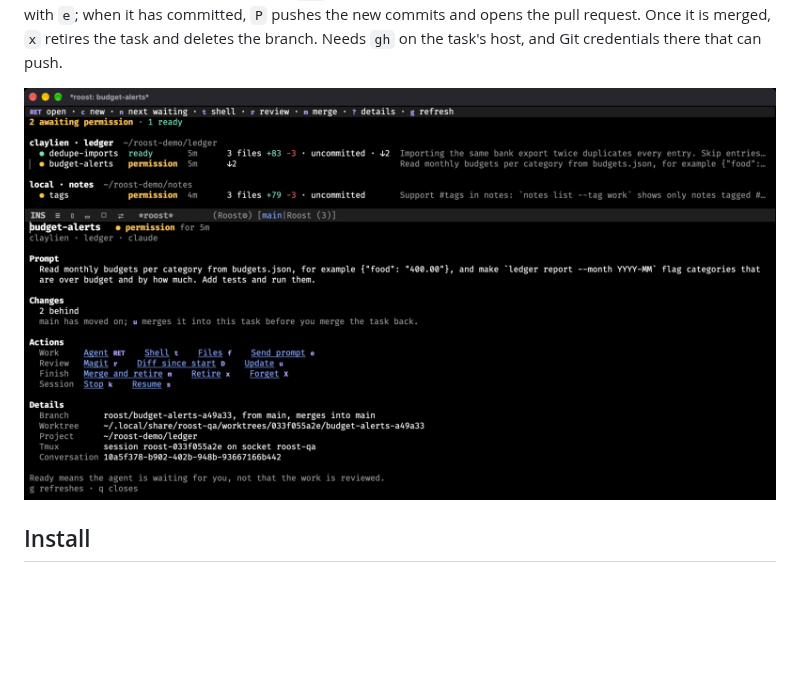
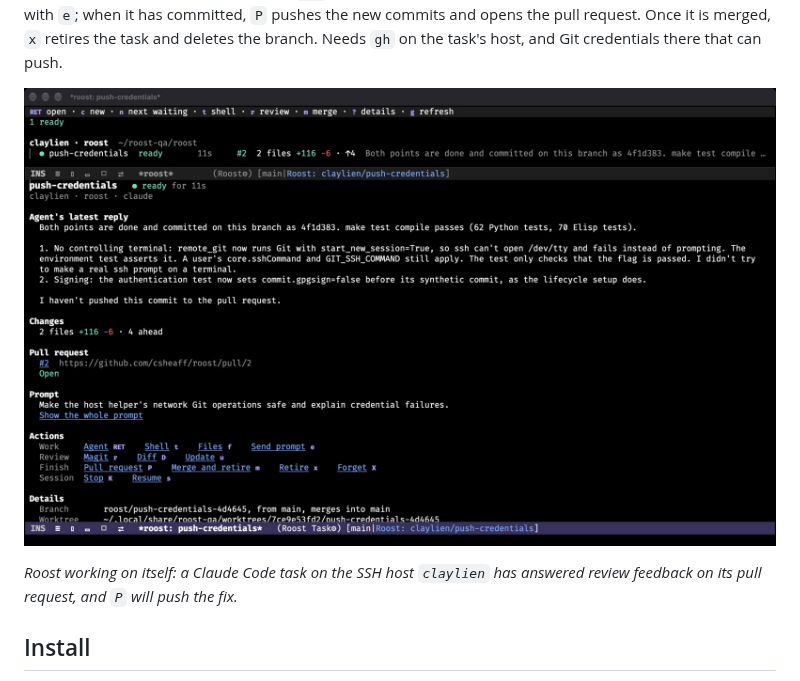
Before and after one commit to csheaff/roost, a Markdown page: README.md, the part around the change. Drawn GitHub-style; pictures changed too: docs/images/roost-task-panel.jpg; blank space fills up the shorter version.

Commit message:
Show the current task panel in the README
The new capture is a real remote task from developing Roost with Roost:
the agent's latest reply, its changes, its open pull request and the
folded prompt.

Co-Authored-By: Claude Opus 5.5 <noreply@anthropic.com>

```diff
--- a/README.md
+++ b/README.md
@@ -70,7 +70,10 @@ to the agent with `e`; when it has committed, `P` pushes the new commits and
 opens the pull request. Once it is merged, `x` retires the task and deletes the
 branch. Needs `gh` on the task's host, and Git credentials there that can push.
 
-![A task's prompt, changes, actions and details](docs/images/roost-task-panel.jpg)
+![A remote task's panel: the agent's latest reply, its changes, its open pull request, the folded prompt and the actions](docs/images/roost-task-panel.jpg)
+
+*Roost working on itself: a Claude Code task on the SSH host `claylien` has
+answered review feedback on its pull request, and `P` will push the fix.*
 
 ## Install
 
```
Also changed, not shown: docs/demo.md (+1 -1 lines).
